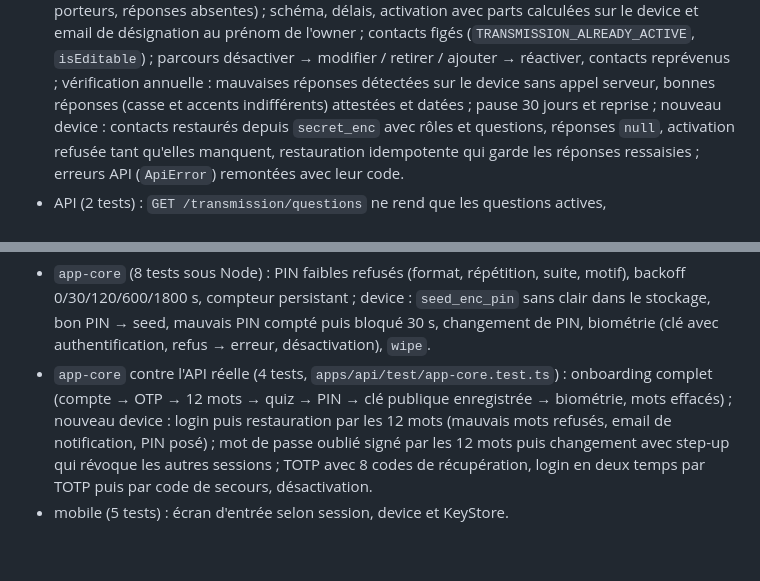
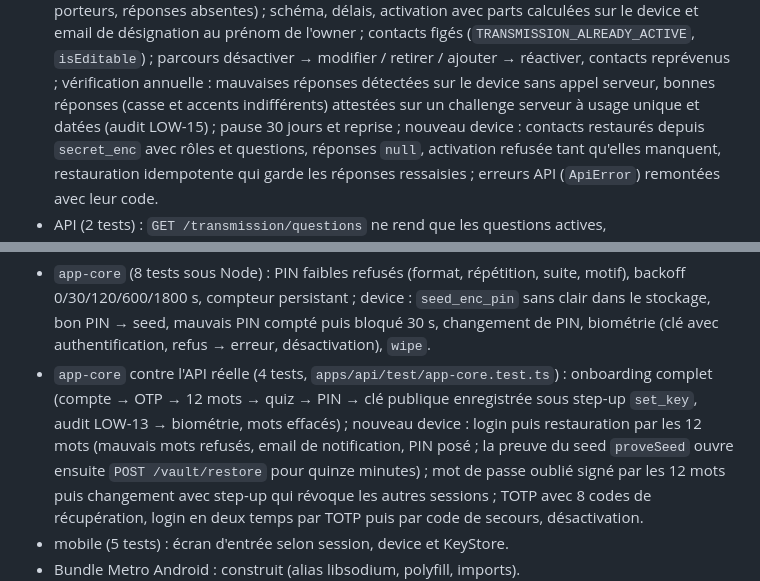
Before and after one commit to iamvaln/relais, a Markdown page: docs/mobile.md, 2 parts joined by grey strips. Drawn GitHub-style; blank space fills up the shorter version.

```diff
--- a/docs/mobile.md
+++ b/docs/mobile.md
@@ -195,7 +195,8 @@ Lot 4 :
   `isEditable`) ; parcours désactiver → modifier / retirer / ajouter →
   réactiver, contacts reprévenus ; vérification annuelle : mauvaises
   réponses détectées sur le device sans appel serveur, bonnes réponses
-  (casse et accents indifférents) attestées et datées ; pause 30 jours et
+  (casse et accents indifférents) attestées sur un challenge serveur à usage
+  unique et datées (audit LOW-15) ; pause 30 jours et
   reprise ; nouveau device : contacts restaurés depuis `secret_enc` avec
   rôles et questions, réponses `null`, activation refusée tant qu'elles
   manquent, restauration idempotente qui garde les réponses ressaisies ;
@@ -235,9 +236,10 @@ Lot 2 :
   authentification, refus → erreur, désactivation), `wipe`.
 - `app-core` contre l'API réelle (4 tests, `apps/api/test/app-core.test.ts`) :
   onboarding complet (compte → OTP → 12 mots → quiz → PIN → clé publique
-  enregistrée → biométrie, mots effacés) ; nouveau device : login puis
-  restauration par les 12 mots (mauvais mots refusés, email de notification,
-  PIN posé) ; mot de passe oublié signé par les 12 mots puis changement avec
+  enregistrée sous step-up `set_key`, audit LOW-13 → biométrie, mots
+  effacés) ; nouveau device : login puis restauration par les 12 mots
+  (mauvais mots refusés, email de notification, PIN posé ; la preuve du seed
+  `proveSeed` ouvre ensuite `POST /vault/restore` pour quinze minutes) ; mot de passe oublié signé par les 12 mots puis changement avec
   step-up qui révoque les autres sessions ; TOTP avec 8 codes de
   récupération, login en deux temps par TOTP puis par code de secours,
   désactivation.
```
Also changed, not shown: docs/backend.md (+58 -11 lines), docs/open-questions.md (+1 -1 lines).
